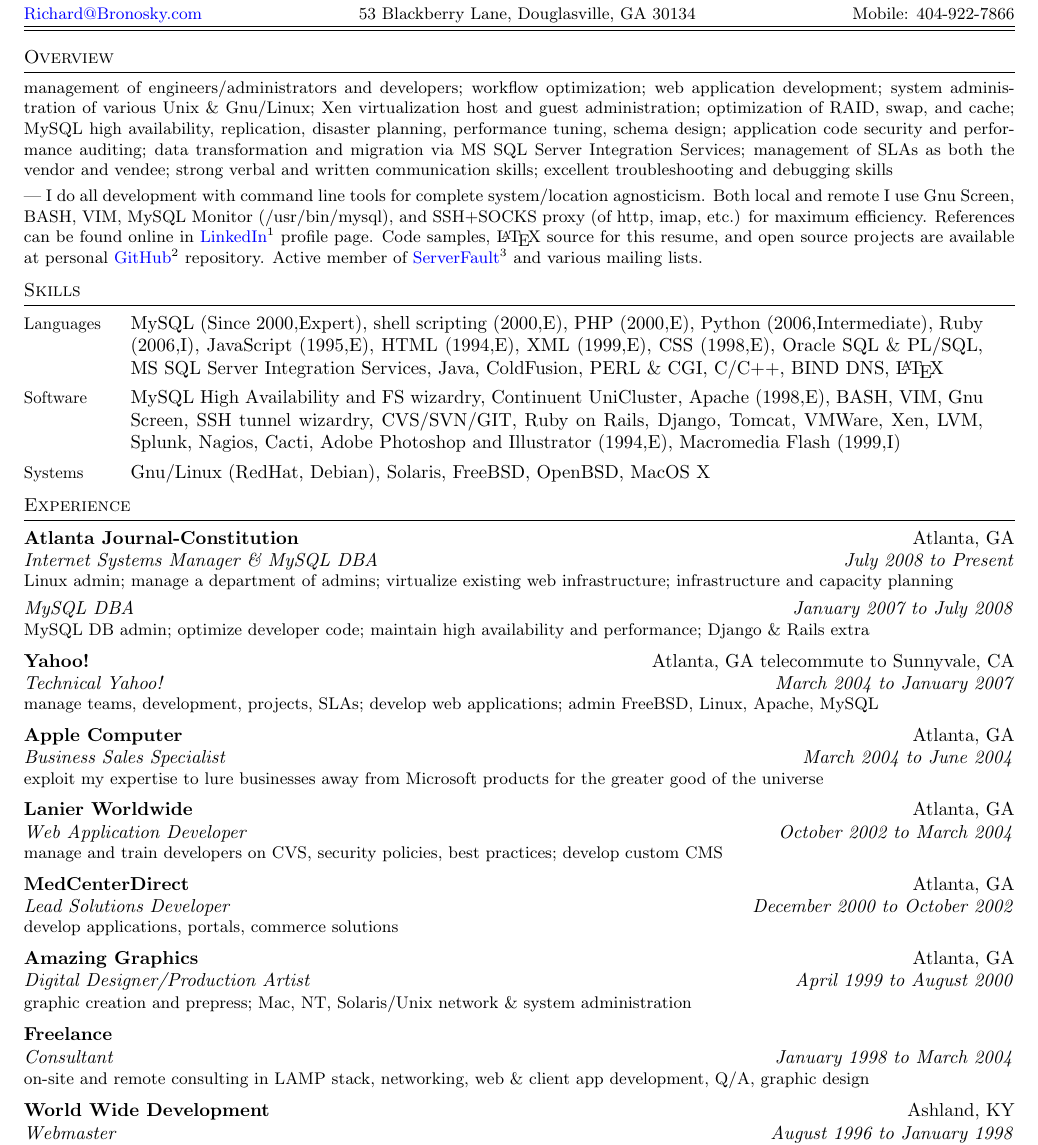
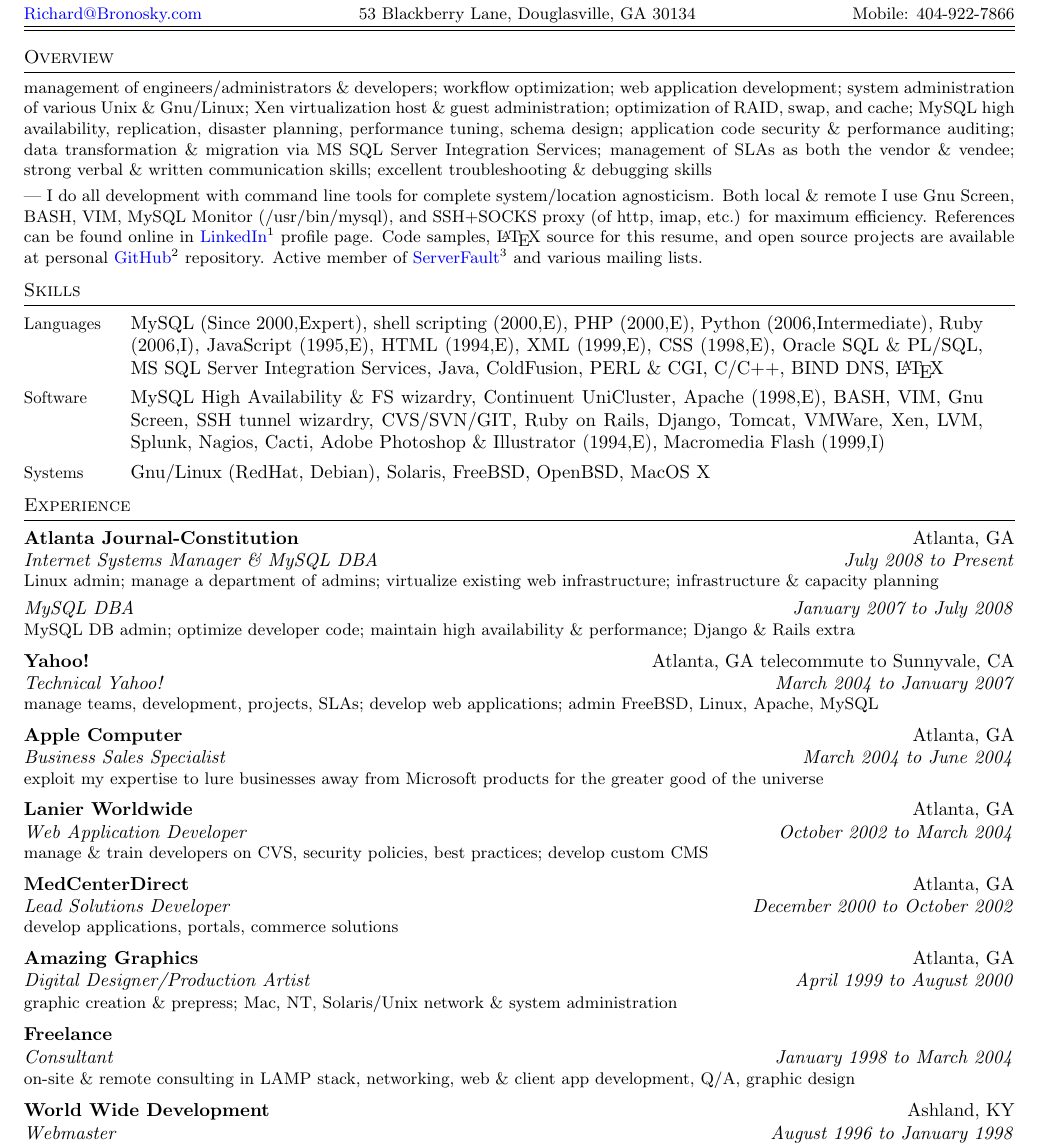
Before and after one commit to RichardBronosky/resume, a LaTeX CV (richard.paul.bronosky.resume.tex): part of the page, cut so that both start at the same text. Compiled offline with pdfLaTeX.

Commit message:
Change a few "ands" to "&s".

```diff
--- a/richard.paul.bronosky.resume.tex
+++ b/richard.paul.bronosky.resume.tex
@@ -10,21 +10,21 @@
 
 \blocktitle{Overview}
 \begin{longtext}
-    management of engineers/administrators and developers;
+    management of engineers/administrators \& developers;
     workflow optimization;
     web application development;
     system administration of various Unix \& Gnu/Linux;
-    Xen virtualization host and guest administration;
+    Xen virtualization host \& guest administration;
     optimization of RAID, swap, and cache;
     MySQL high availability, replication, disaster planning, performance tuning, schema design;
-    application code security and performance auditing;
-    data transformation and migration via MS SQL Server Integration Services;
-    management of SLAs as both the vendor and vendee;
-    strong verbal and written communication skills;
-    excellent troubleshooting and debugging skills
+    application code security \& performance auditing;
+    data transformation \& migration via MS SQL Server Integration Services;
+    management of SLAs as both the vendor \& vendee;
+    strong verbal \& written communication skills;
+    excellent troubleshooting \& debugging skills
     \halfskip
     --- I do all development with command line tools for complete system/location
-        agnosticism. Both local and remote I use Gnu Screen, BASH, VIM, MySQL Monitor
+        agnosticism. Both local \& remote I use Gnu Screen, BASH, VIM, MySQL Monitor
         (/usr/bin/mysql), and SSH+SOCKS proxy (of http, imap, etc.) for maximum efficiency.
         References can be found online in \href{http://www.linkedin.com/in/richardbronosky}{LinkedIn}\footnote{\linkfont{LinkedIn: \href{http://www.linkedin.com/in/richardbronosky}{http://www.linkedin.com/in/richardbronosky}}} profile page.
         Code samples, \LaTeX\ source for this resume, and open source projects are available at personal \href{http://github.com/RichardBronosky/}{GitHub}\footnote{\linkfont{GitHub: \href{http://github.com/RichardBronosky/}{http://github.com/RichardBronosky/}}} repository.
@@ -55,7 +55,7 @@
 }
 
 \skillnew{Software}{
-    MySQL High Availability and FS wizardry,
+    MySQL High Availability \& FS wizardry,
     Continuent UniCluster,
     Apache (1998,E),
     BASH,
@@ -72,7 +72,7 @@
     Splunk,
     Nagios,
     Cacti,
-    Adobe Photoshop and Illustrator (1994,E),
+    Adobe Photoshop \& Illustrator (1994,E),
     Macromedia Flash (1999,I)
 }
 
@@ -96,7 +96,7 @@
 Linux admin;
 manage a department of admins;
 virtualize existing web infrastructure;
-infrastructure and capacity planning
+infrastructure \& capacity planning
 \end{longtext}
 \sectionsub
 {MySQL DBA}
@@ -104,7 +104,7 @@
 \begin{longtext}
 MySQL DB admin;
 optimize developer code;
-maintain high availability and performance;
+maintain high availability \& performance;
 Django \& Rails extra
 \end{longtext}
 
@@ -131,7 +131,7 @@
 {Web Application Developer}
 {October 2002 to March 2004}
 \begin{longtext}
-manage and train developers on CVS, security policies, best practices;
+manage \& train developers on CVS, security policies, best practices;
 develop custom CMS
 \end{longtext}
 
@@ -148,7 +148,7 @@
 {Digital Designer/Production Artist}
 {April 1999 to August 2000}
 \begin{longtext}
-graphic creation and prepress;
+graphic creation \& prepress;
 Mac, NT, Solaris/Unix network \& system administration
 \end{longtext}
 
@@ -157,7 +157,7 @@
 {Consultant}
 {January 1998 to March 2004}
 \begin{longtext}
-on-site and remote consulting in LAMP stack, networking, web \& client app development, Q/A, graphic design
+on-site \& remote consulting in LAMP stack, networking, web \& client app development, Q/A, graphic design
 \end{longtext}
 
 \sectionheader
```
